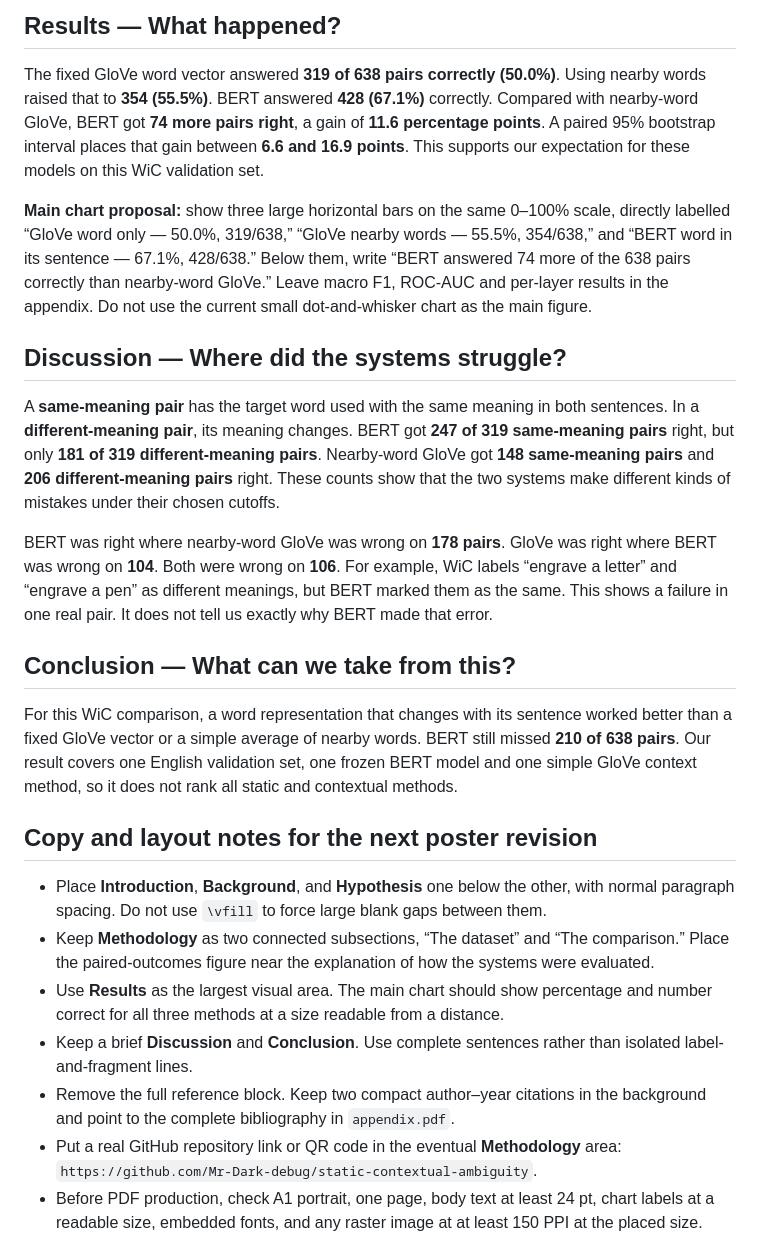
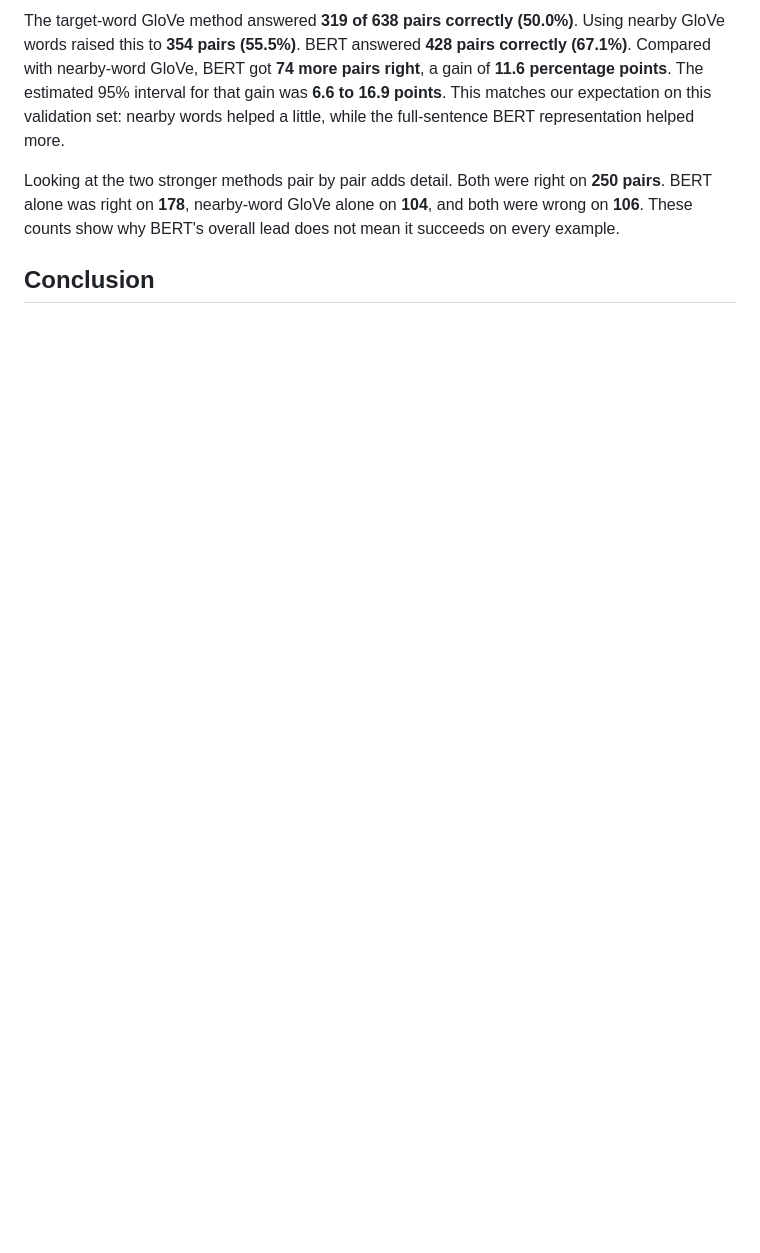
Before and after one commit to Mr-Dark-debug/static-contextual-ambiguity, a Markdown page: docs/poster_variation_1_text_draft.md, the part around one of its changes. GitHub-like rendering; blank space fills up the shorter version.

```diff
--- a/docs/poster_variation_1_text_draft.md
+++ b/docs/poster_variation_1_text_draft.md
@@ -32,27 +32,7 @@ For each pair, we measured how similar the two representations were using **cosi
 
-## Results — What happened?
+The target-word GloVe method answered **319 of 638 pairs correctly (50.0%)**. Using nearby GloVe words raised this to **354 pairs (55.5%)**. BERT answered **428 pairs correctly (67.1%)**. Compared with nearby-word GloVe, BERT got **74 more pairs right**, a gain of **11.6 percentage points**. The estimated 95% interval for that gain was **6.6 to 16.9 points**. This matches our expectation on this validation set: nearby words helped a little, while the full-sentence BERT representation helped more.
 
-The fixed GloVe word vector answered **319 of 638 pairs correctly (50.0%)**. Using nearby words raised that to **354 (55.5%)**. BERT answered **428 (67.1%)** correctly. Compared with nearby-word GloVe, BERT got **74 more pairs right**, a gain of **11.6 percentage points**. A paired 95% bootstrap interval places that gain between **6.6 and 16.9 points**. This supports our expectation for these models on this WiC validation set.
+Looking at the two stronger methods pair by pair adds detail. Both were right on **250 pairs**. BERT alone was right on **178**, nearby-word GloVe alone on **104**, and both were wrong on **106**. These counts show why BERT's overall lead does not mean it succeeds on every example.
 
-**Main chart proposal:** show three large horizontal bars on the same 0–100% scale, directly labelled “GloVe word only — 50.0%, 319/638,” “GloVe nearby words — 55.5%, 354/638,” and “BERT word in its sentence — 67.1%, 428/638.” Below them, write “BERT answered 74 more of the 638 pairs correctly than nearby-word GloVe.” Leave macro F1, ROC-AUC and per-layer results in the appendix. Do not use the current small dot-and-whisker chart as the main figure.
+## Conclusion
 
-## Discussion — Where did the systems struggle?
-
-A **same-meaning pair** has the target word used with the same meaning in both sentences. In a **different-meaning pair**, its meaning changes. BERT got **247 of 319 same-meaning pairs** right, but only **181 of 319 different-meaning pairs**. Nearby-word GloVe got **148 same-meaning pairs** and **206 different-meaning pairs** right. These counts show that the two systems make different kinds of mistakes under their chosen cutoffs.
-
-BERT was right where nearby-word GloVe was wrong on **178 pairs**. GloVe was right where BERT was wrong on **104**. Both were wrong on **106**. For example, WiC labels “engrave a letter” and “engrave a pen” as different meanings, but BERT marked them as the same. This shows a failure in one real pair. It does not tell us exactly why BERT made that error.
-
-## Conclusion — What can we take from this?
-
-For this WiC comparison, a word representation that changes with its sentence worked better than a fixed GloVe vector or a simple average of nearby words. BERT still missed **210 of 638 pairs**. Our result covers one English validation set, one frozen BERT model and one simple GloVe context method, so it does not rank all static and contextual methods.
-
-## Copy and layout notes for the next poster revision
-
-- Place **Introduction**, **Background**, and **Hypothesis** one below the other, with normal paragraph spacing. Do not use `\vfill` to force large blank gaps between them.
-- Keep **Methodology** as two connected subsections, “The dataset” and “The comparison.” Place the paired-outcomes figure near the explanation of how the systems were evaluated.
-- Use **Results** as the largest visual area. The main chart should show percentage and number correct for all three methods at a size readable from a distance.
-- Keep a brief **Discussion** and **Conclusion**. Use complete sentences rather than isolated label-and-fragment lines.
-- Remove the full reference block. Keep two compact author–year citations in the background and point to the complete bibliography in `appendix.pdf`.
-- Put a real GitHub repository link or QR code in the eventual **Methodology** area: `https://github.com/Mr-Dark-debug/static-contextual-ambiguity`.
-- Before PDF production, check A1 portrait, one page, body text at least 24 pt, chart labels at a readable size, embedded fonts, and any raster image at at least 150 PPI at the placed size.
-
```
Also changed, not shown: other parts of docs/poster_variation_1_text_draft.md (+15 -33 lines).
